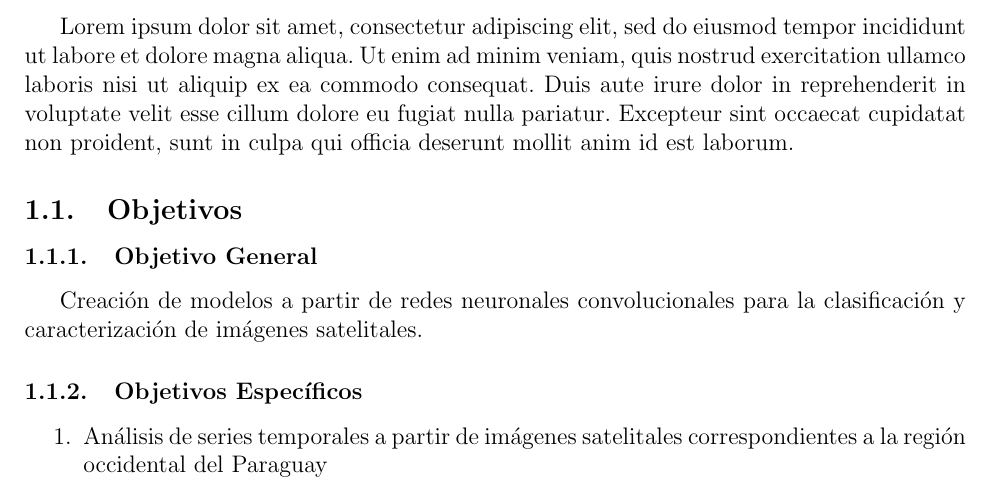
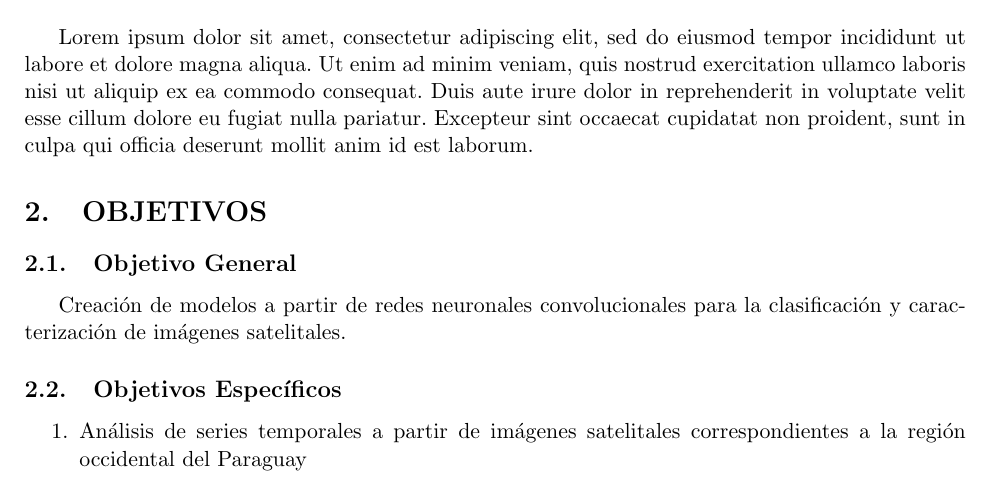
Before and after one commit to giodueck/Tesis, a LaTeX document (LaTeX/primera-presentacion/main.tex, which reads LaTeX/primera-presentacion/sections/introduccion-y-motivacion.tex, LaTeX/primera-presentacion/sections/objetivos.tex): part of page 1 of 11 before the commit and part of page 1 of 6 after it, cut so that both start at the same text. Compiled offline with pdfLaTeX.

Commit message:
Primera presentacion: formatting

```diff
--- a/LaTeX/primera-presentacion/main.tex
+++ b/LaTeX/primera-presentacion/main.tex
@@ -1,4 +1,4 @@
-\documentclass[a4paper, 12pt]{article}
+\documentclass[a4paper, 11pt]{article}
 \usepackage[margin=2.2cm]{geometry}
 
 \usepackage[utf8]{inputenc}
--- a/LaTeX/primera-presentacion/sections/introduccion-y-motivacion.tex
+++ b/LaTeX/primera-presentacion/sections/introduccion-y-motivacion.tex
@@ -1,18 +1,3 @@
 \section{INTRODUCCIÓN Y MOTIVACIÓN}
 
 Lorem ipsum dolor sit amet, consectetur adipiscing elit, sed do eiusmod tempor incididunt ut labore et dolore magna aliqua. Ut enim ad minim veniam, quis nostrud exercitation ullamco laboris nisi ut aliquip ex ea commodo consequat. Duis aute irure dolor in reprehenderit in voluptate velit esse cillum dolore eu fugiat nulla pariatur. Excepteur sint occaecat cupidatat non proident, sunt in culpa qui officia deserunt mollit anim id est laborum.
-
-\subsection{Objetivos}
-
-\subsubsection{Objetivo General}
-
-% TODO: elaborar
-Creación de modelos a partir de redes neuronales convolucionales para la clasificación y caracterización de imágenes satelitales.
-
-\subsubsection{Objetivos Específicos}
-
-\begin{enumerate}
-    \item Análisis de series temporales a partir de imágenes satelitales correspondientes a la región occidental del Paraguay
-    \item Identificación y clasificación de componentes de uso de suelo
-    \item Determinación de áreas de ocurrencia de paleocauces
-\end{enumerate}
--- /dev/null
+++ b/LaTeX/primera-presentacion/sections/objetivos.tex
@@ -0,0 +1,13 @@
+\section{OBJETIVOS}
+
+\subsection{Objetivo General}
+
+Creación de modelos a partir de redes neuronales convolucionales para la clasificación y caracterización de imágenes satelitales.
+
+\subsection{Objetivos Específicos}
+
+\begin{enumerate}
+    \item Análisis de series temporales a partir de imágenes satelitales correspondientes a la región occidental del Paraguay
+    \item Identificación y clasificación de componentes de uso de suelo
+    \item Determinación de áreas de ocurrencia de paleocauces
+\end{enumerate}
```
Also changed, not shown: LaTeX/primera-presentacion/main.pdf, LaTeX/primera-presentacion/main.tex (10 more changed lines).
